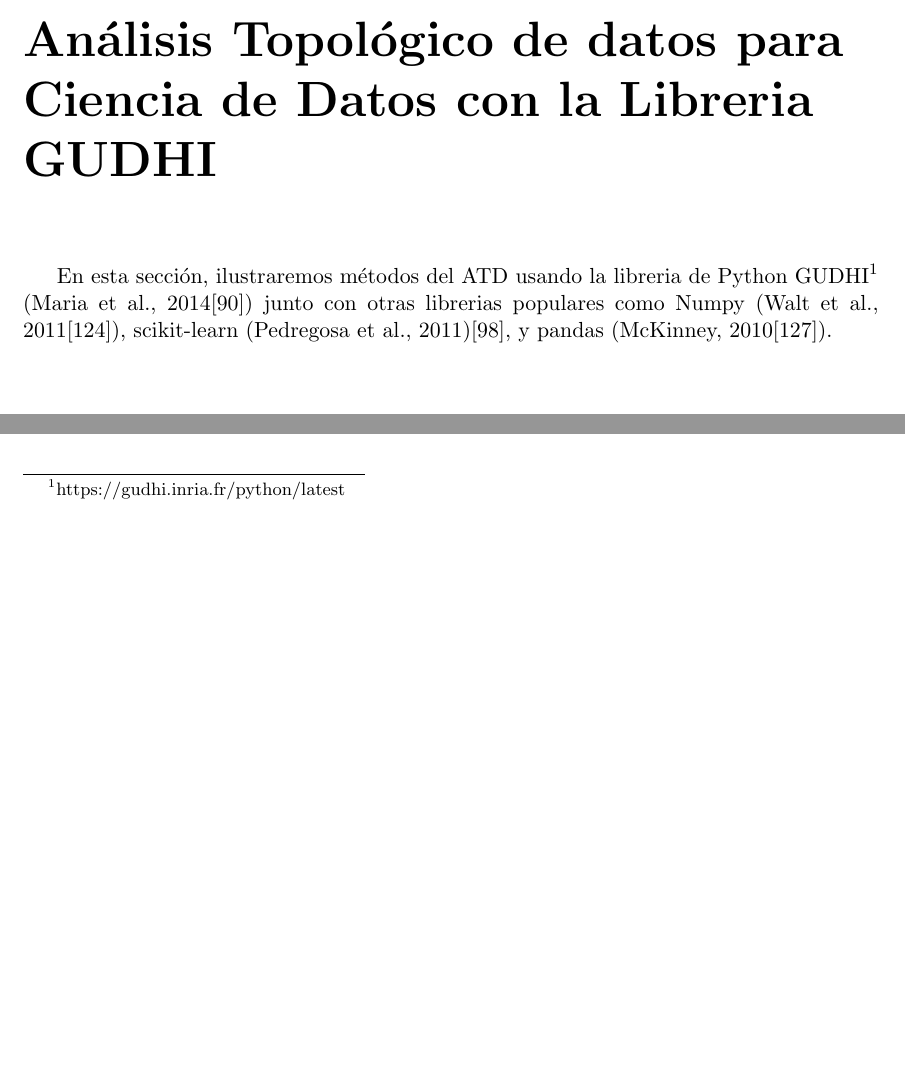
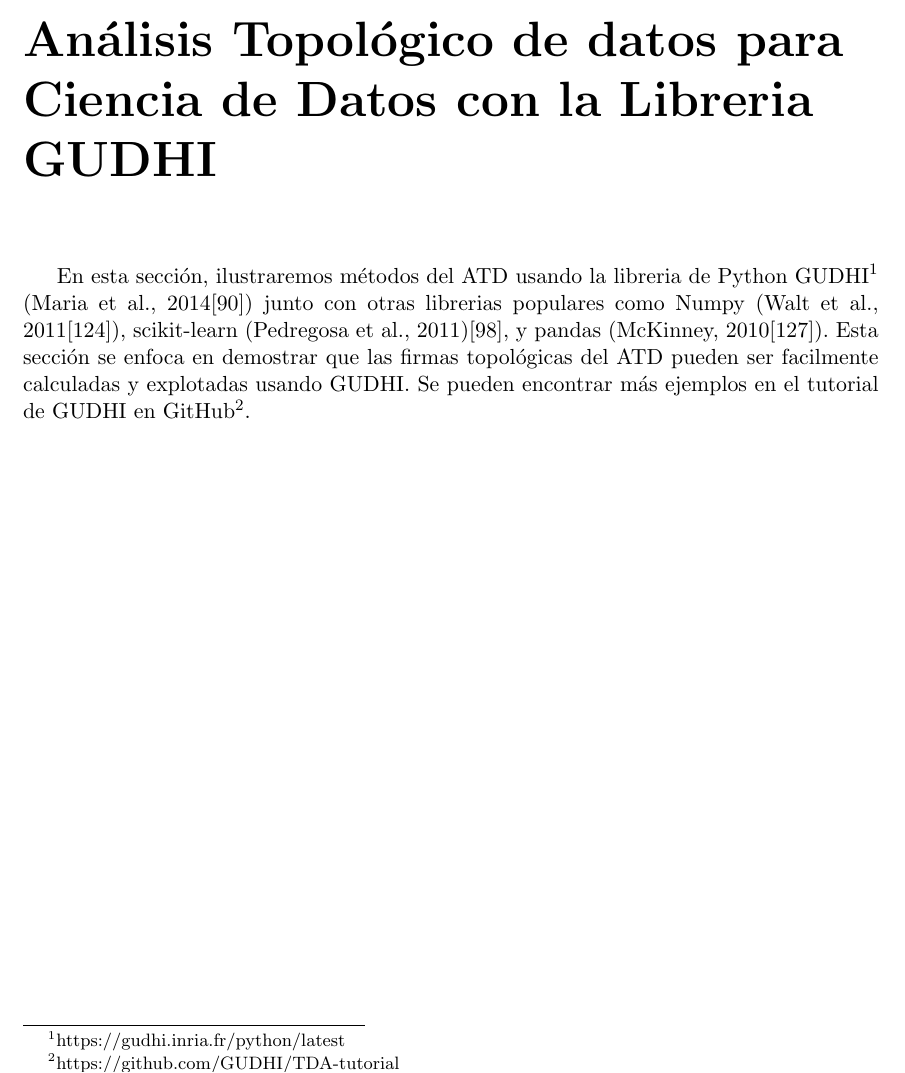
Before and after one commit to SolidTitanium/NTesisRepo, a LaTeX thesis (FastBin/Tesis_LM_German-Felix(Copy_0)(1)/main.tex, which reads FastBin/Tesis_LM_German-Felix(Copy_0)(1)/Capitulo-6.tex): two parts of page 59 of 74 before the commit and part of page 59 of 74 after it, the two joined at a grey line, cut so that both start at the same text, the shorter picture padded with empty space. Compiled offline with pdfLaTeX.

Commit message:
smol advance

```diff
--- a/FastBin/Tesis_LM_German-Felix(Copy_0)(1)/Capitulo-6.tex
+++ b/FastBin/Tesis_LM_German-Felix(Copy_0)(1)/Capitulo-6.tex
@@ -5,3 +5,7 @@ GUDHI\footnote{https://gudhi.inria.fr/python/latest} (Maria et al., 2014\cite{Ma
 junto con otras librerias populares como Numpy (Walt et al., 2011\cite{Walt2011}),
 scikit-learn (Pedregosa et al., 2011)\cite{Pedregosa2011},
 y pandas (McKinney, 2010\cite{McKinney2010}).
+Esta secci\'on se enfoca en demostrar que las firmas topol\'ogicas del ATD
+pueden ser facilmente calculadas y explotadas usando GUDHI.
+Se pueden encontrar m\'as ejemplos en el tutorial de GUDHI en
+GitHub\footnote{https://github.com/GUDHI/TDA-tutorial}.
```
Also changed, not shown: FastBin/Tesis_LM_German-Felix(Copy_0)(1)/main.pdf.
